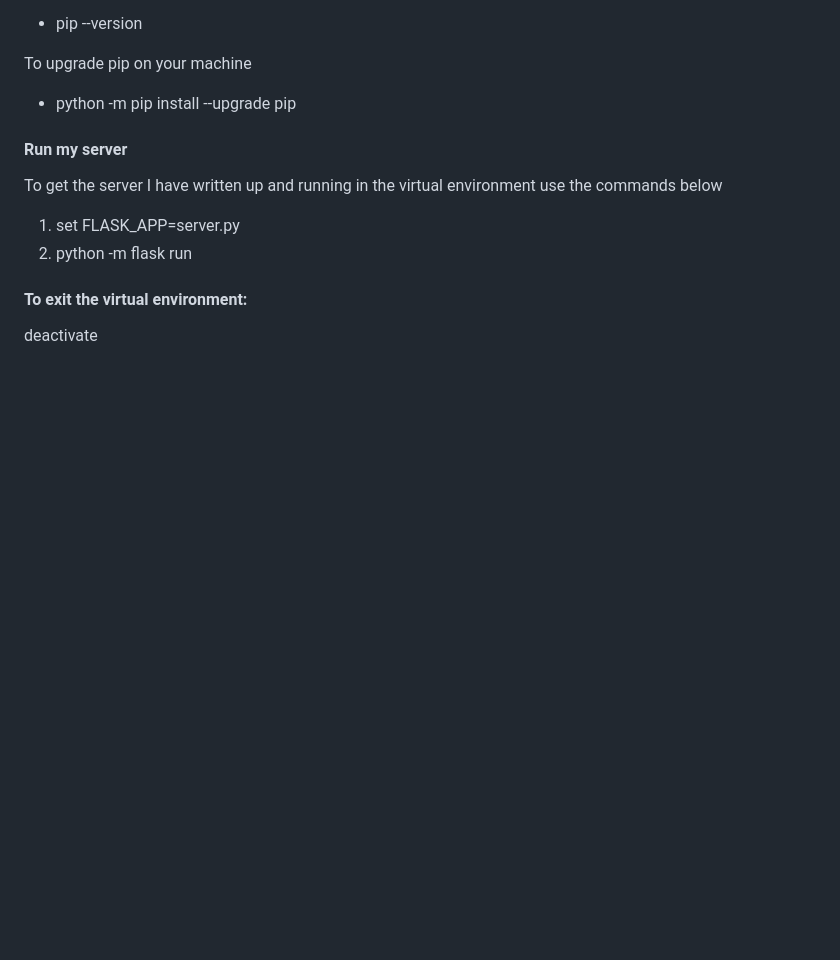
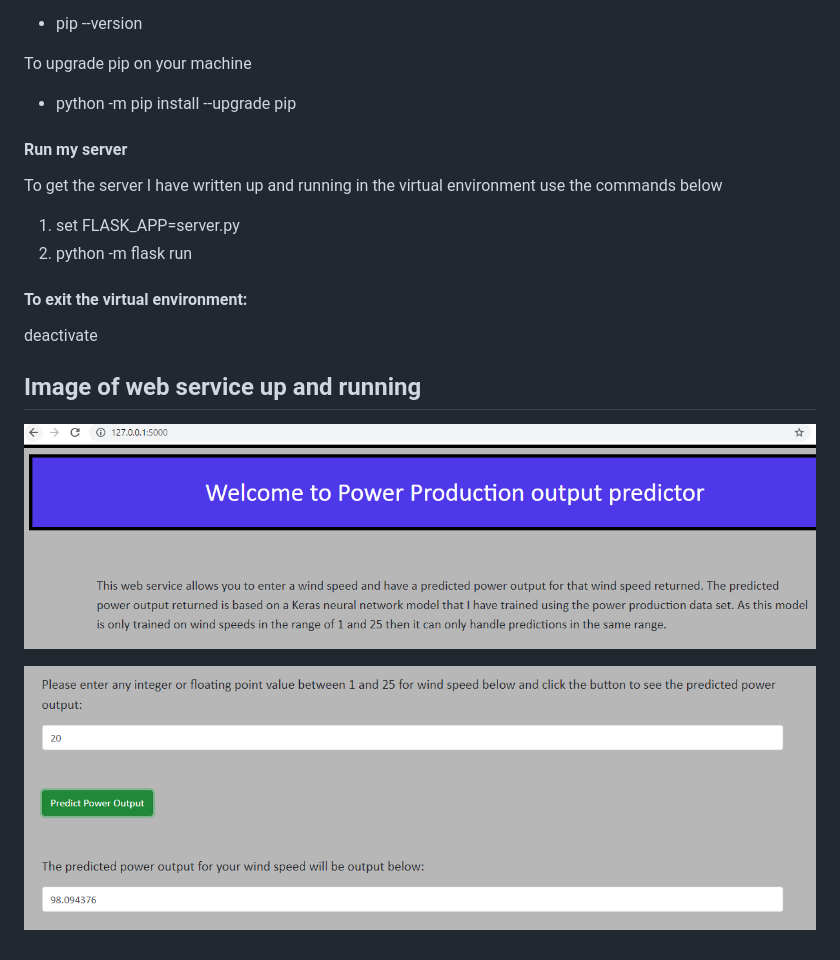
Before and after one commit to johndunne2019/Machine-Learning-and-Statistics-Project-2020, a Markdown page: README.md, the part around the change. GitHub-like rendering; pictures changed too: img/WebApp1.PNG (added), img/WebApp2.PNG (added); blank space fills up the shorter version.

Commit message:
Readme finished - added 2 images at the end of web app up and running

```diff
--- a/README.md
+++ b/README.md
@@ -229,3 +229,9 @@ To get the server I have written up and running in the virtual environment use t
 #### To exit the virtual environment:
 
 deactivate
+
+## Image of web service up and running
+
+![webapp1](/img/WebApp1.PNG)
+
+![webapp2](/img/WebApp2.PNG)
```
